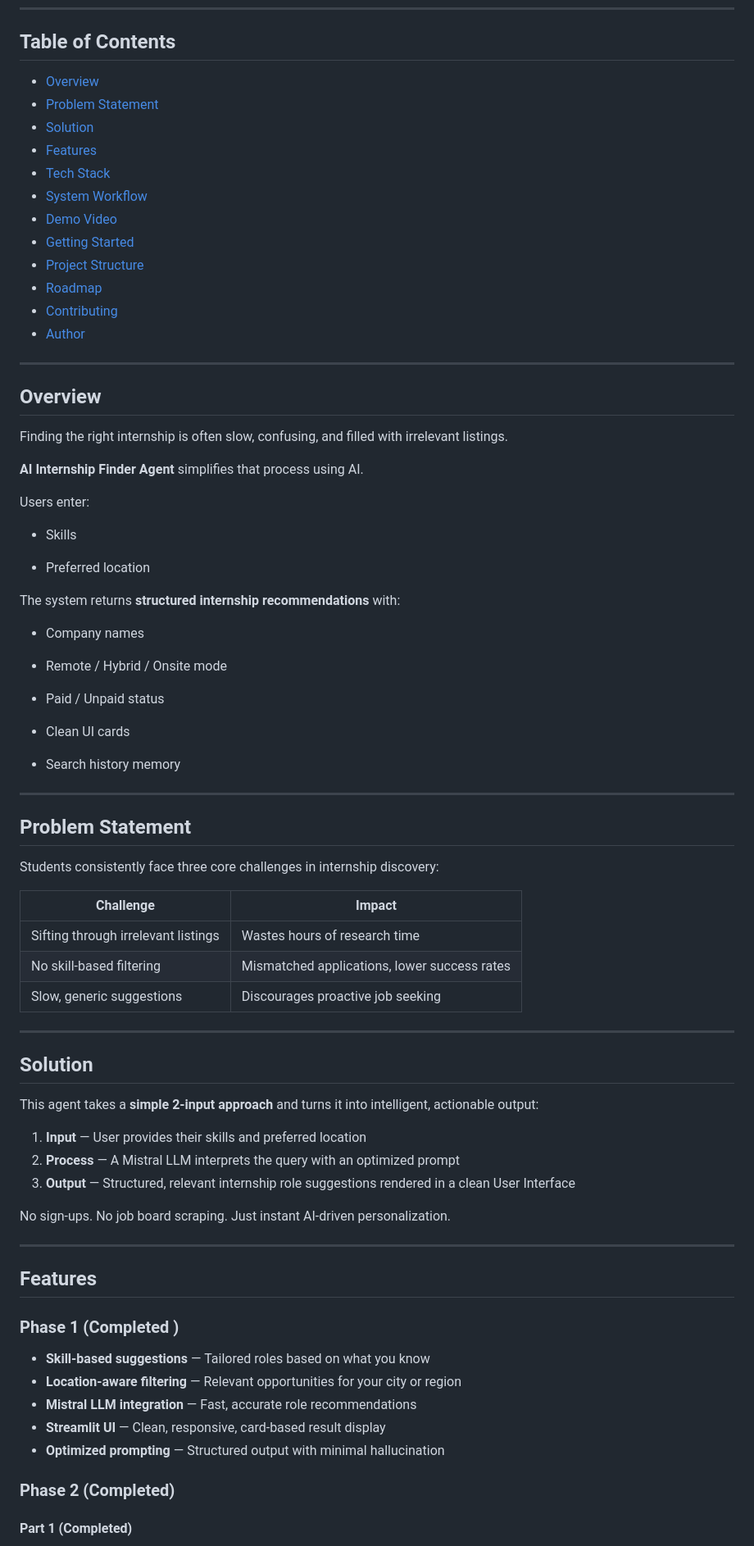
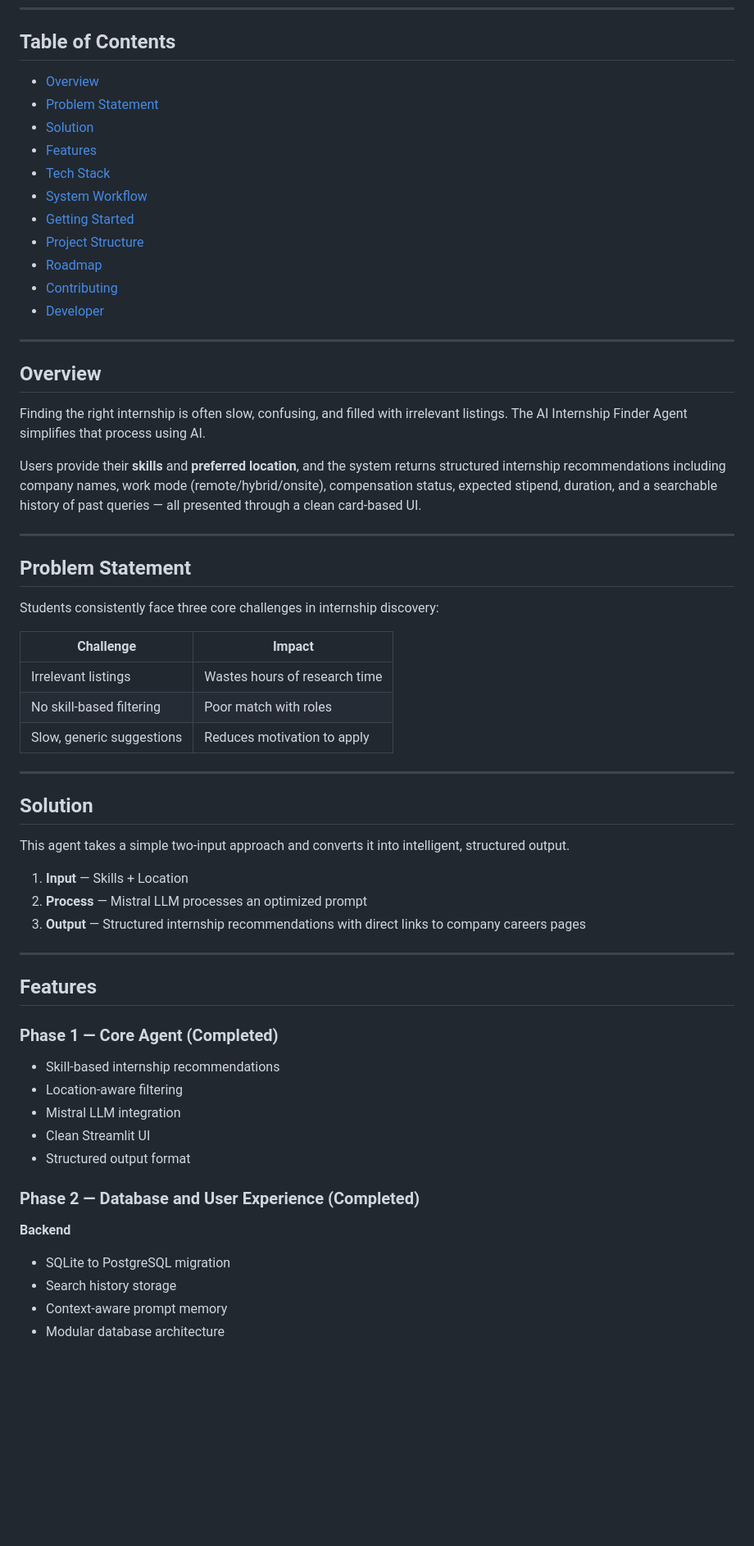
Before and after one commit to ronitmaheshwari05/ai-internship-agent, a Markdown page: README.md, the part around one of its changes. Shown at 82% size. Drawn GitHub-style; blank space fills up the shorter version.

Commit message:
Enhanced README With proper Info

```diff
--- a/README.md
+++ b/README.md
@@ -18,82 +18,65 @@
 
 ## Table of Contents
 
-- [Overview](#-overview)
-- [Problem Statement](#-problem-statement)
-- [Solution](#-solution)
-- [Features](#-features)
-- [Tech Stack](#-tech-stack)
-- [System Workflow](#-system-workflow)
-- [Demo Video](#-demo-video)
-- [Getting Started](#-getting-started)
-- [Project Structure](#-project-structure)
-- [Roadmap](#-roadmap)
-- [Contributing](#-contributing)
-- [Author](#-author)
+- [Overview](#overview)
+- [Problem Statement](#problem-statement)
+- [Solution](#solution)
+- [Features](#features)
+- [Tech Stack](#tech-stack)
+- [System Workflow](#system-workflow)
+- [Getting Started](#getting-started)
+- [Project Structure](#project-structure)
+- [Roadmap](#roadmap)
+- [Contributing](#contributing)
+- [Developer](#developer)
 
 ---
 
-##  Overview
+## Overview
 
-Finding the right internship is often slow, confusing, and filled with irrelevant listings.
+Finding the right internship is often slow, confusing, and filled with irrelevant listings. The AI Internship Finder Agent simplifies that process using AI.
 
-**AI Internship Finder Agent** simplifies that process using AI.
-
-Users enter:
-
-- Skills
-
-- Preferred location
-
-The system returns **structured internship recommendations** with:
-
-- Company names
-
-- Remote / Hybrid / Onsite mode
-
-- Paid / Unpaid status
-
-- Clean UI cards
-
-- Search history memory
+Users provide their **skills** and **preferred location**, and the system returns structured internship recommendations including company names, work mode (remote/hybrid/onsite), compensation status, expected stipend, duration, and a searchable history of past queries — all presented through a clean card-based UI.
 
 ---
 
-##  Problem Statement
+## Problem Statement
 
 Students consistently face three core challenges in internship discovery:
 
 | Challenge | Impact |
-|-----------|--------|
-| Sifting through irrelevant listings | Wastes hours of research time |
-| No skill-based filtering | Mismatched applications, lower success rates |
-| Slow, generic suggestions | Discourages proactive job seeking |
+|---|---|
+| Irrelevant listings | Wastes hours of research time |
+| No skill-based filtering | Poor match with roles |
+| Slow, generic suggestions | Reduces motivation to apply |
 
 ---
 
-##  Solution
+## Solution
 
-This agent takes a **simple 2-input approach** and turns it into intelligent, actionable output:
+This agent takes a simple two-input approach and converts it into intelligent, structured output.
 
-1. **Input** — User provides their skills and preferred location
-2. **Process** — A Mistral LLM interprets the query with an optimized prompt
-3. **Output** — Structured, relevant internship role suggestions rendered in a clean User Interface
-
-No sign-ups. No job board scraping. Just instant AI-driven personalization.
+1. **Input** — Skills + Location
+2. **Process** — Mistral LLM processes an optimized prompt
+3. **Output** — Structured internship recommendations with direct links to company careers pages
 
 ---
 
-##  Features
+## Features
 
-### Phase 1 (Completed )
+### Phase 1 — Core Agent (Completed)
 
--  **Skill-based suggestions** — Tailored roles based on what you know
--  **Location-aware filtering** — Relevant opportunities for your city or region
--  **Mistral LLM integration** — Fast, accurate role recommendations
--  **Streamlit UI** — Clean, responsive, card-based result display
--  **Optimized prompting** — Structured output with minimal hallucination
+- Skill-based internship recommendations
+- Location-aware filtering
+- Mistral LLM integration
+- Clean Streamlit UI
+- Structured output format
 
-### Phase 2 (Completed)
+### Phase 2 — Database and User Experience (Completed)
 
-#### Part 1 (Completed)
+**Backend**
+- SQLite to PostgreSQL migration
+- Search history storage
+- Context-aware prompt memory
+- Modular database architecture
 
```
Also changed, not shown: other parts of README.md (+109 -167 lines).
